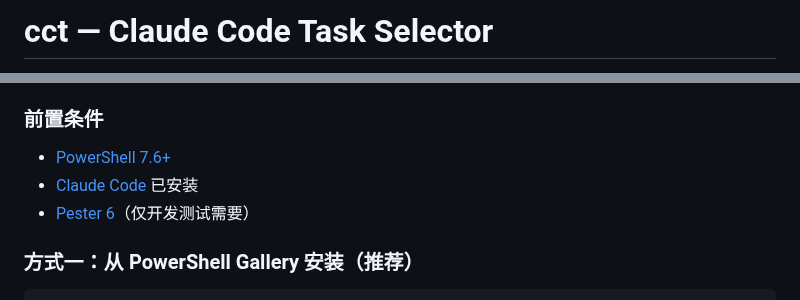
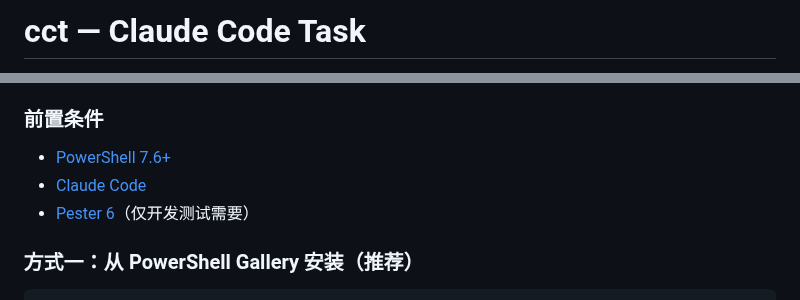
Before and after one commit to hjkl950217/ClaudeCodeTask, a Markdown page: README.md, 2 parts joined by grey strips. Rendered like a GitHub page.

```diff
--- a/README.md
+++ b/README.md
@@ -1,4 +1,4 @@
-# cct — Claude Code Task Selector
+# cct — Claude Code Task
 
 [![License: MIT](https://img.shields.io/badge/License-MIT-yellow.svg)](LICENSE)
 [![Platform: Windows](https://img.shields.io/badge/Platform-Windows-0078D6?logo=windows&logoColor=white)](https://github.com/hjkl950217/ClaudeCodeTask)
@@ -39,7 +42,7 @@
 ### 前置条件
 
 - [PowerShell 7.6+](https://github.com/PowerShell/PowerShell)
-- [Claude Code](https://claude.ai/code) 已安装
+- [Claude Code](https://claude.ai/code)
 - [Pester 6](https://pester.dev)（仅开发测试需要）
 
 ### 方式一：从 PowerShell Gallery 安装（推荐）
```
Also changed, not shown: other parts of README.md (+7 -2 lines), image/command-mode.png (added), image/interactive-mode.png (renamed from cct-selector.png).
